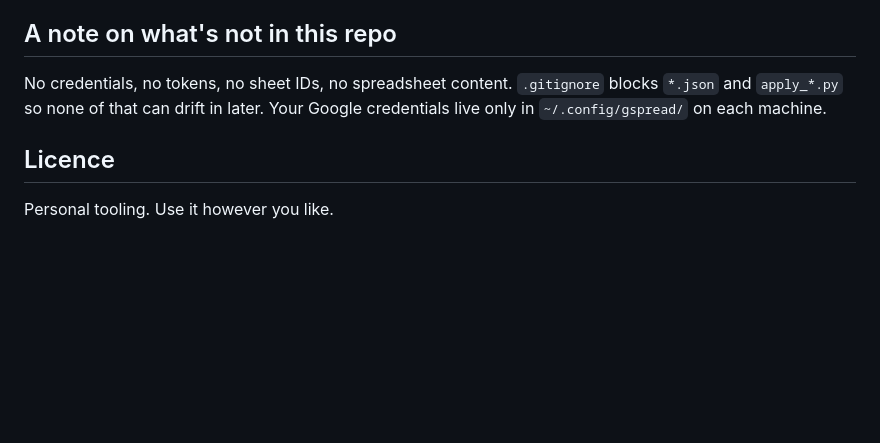
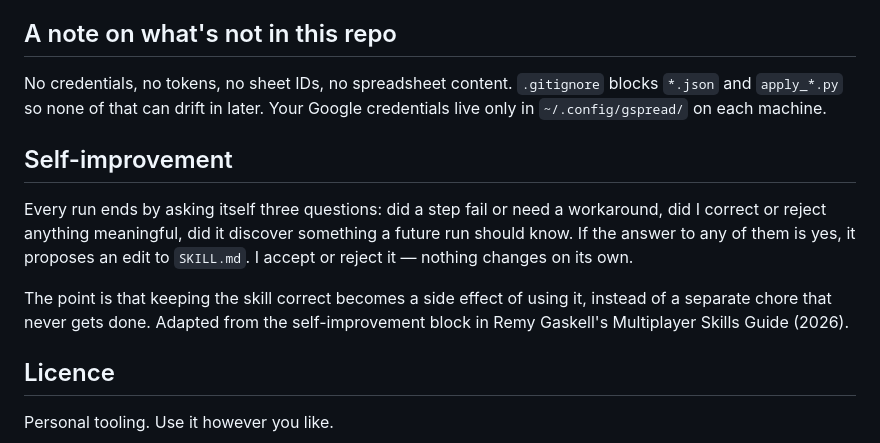
Before and after one commit to pvjbuilds/gsheets-skill, a Markdown page: README.md, the part around the change. Drawn GitHub-style; blank space fills up the shorter version.

```diff
--- a/README.md
+++ b/README.md
@@ -223,6 +223,17 @@ No credentials, no tokens, no sheet IDs, no spreadsheet content. `.gitignore` bl
 `*.json` and `apply_*.py` so none of that can drift in later. Your Google credentials
 live only in `~/.config/gspread/` on each machine.
 
+## Self-improvement
+
+Every run ends by asking itself three questions: did a step fail or need a workaround, did I
+correct or reject anything meaningful, did it discover something a future run should know.
+If the answer to any of them is yes, it proposes an edit to `SKILL.md`. I accept or reject
+it — nothing changes on its own.
+
+The point is that keeping the skill correct becomes a side effect of using it, instead of a
+separate chore that never gets done. Adapted from the self-improvement block in Remy
+Gaskell's Multiplayer Skills Guide (2026).
+
 ## Licence
 
 Personal tooling. Use it however you like.
```
Also changed, not shown: SKILL.md (+9 -0 lines).
